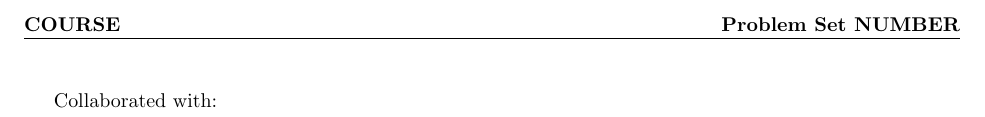
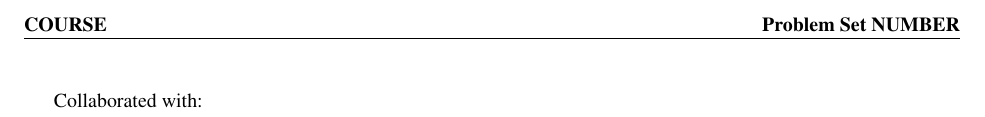
Before and after one commit to Owen-Oertell/latex-scripts, a LaTeX document (template.tex): part of the page, cut so that both start at the same text. Compiled offline with pdfLaTeX.

Commit message:
Add font

```diff
--- a/template.tex
+++ b/template.tex
@@ -3,6 +3,7 @@
 \usepackage{amsmath, amsthm, amssymb, amsfonts}
 \usepackage{fancyhdr, color, comment, graphicx}
 \usepackage{enumitem, hyperref, graphicx, environ}
+\usepackage{times}
 
 \pagestyle{fancy}
 
```
Also changed, not shown: preamble.tex (+2 -0 lines).
